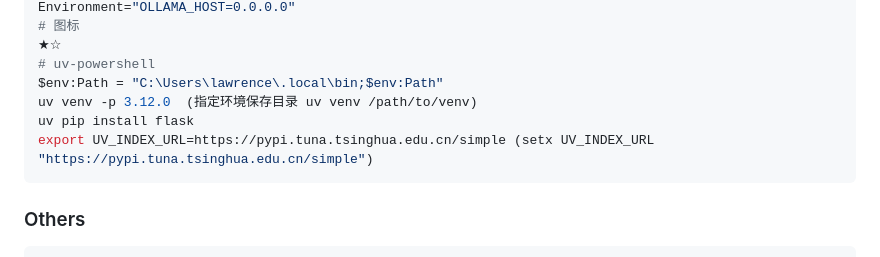
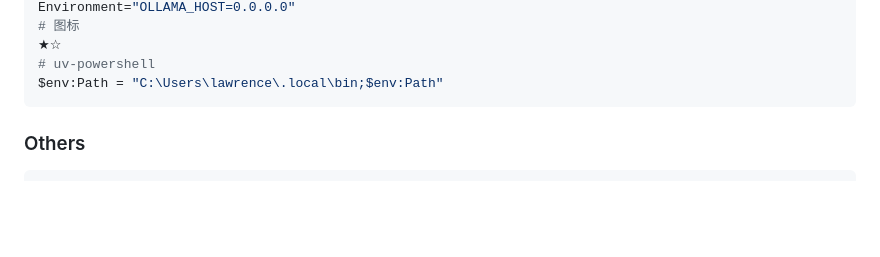
Before and after one commit to aceliuchanghong/my_lm_log, a Markdown page: README.md, the part around the change. Rendered like a GitHub page; blank space fills up the shorter version.

````diff
--- a/README.md
+++ b/README.md
@@ -147,9 +147,6 @@ Environment="OLLAMA_HOST=0.0.0.0"
 ★☆
 # uv-powershell
 $env:Path = "C:\Users\lawrence\.local\bin;$env:Path"
-uv venv -p 3.12.0  (指定环境保存目录 uv venv /path/to/venv)
-uv pip install flask
-export UV_INDEX_URL=https://pypi.tuna.tsinghua.edu.cn/simple (setx UV_INDEX_URL "https://pypi.tuna.tsinghua.edu.cn/simple")
 ```
 
 ### Others
````
Also changed, not shown: 7_杂谈文章/AI应用篇章/10年编程-反思总结.md (added, +93 -0 lines), 7_杂谈文章/大模型工具篇/python-放弃conda-转用uv-教程.md (+2 -2 lines), 7_杂谈文章/评测篇/Fluxgym-微调丹炉.md (+13 -13 lines), 7_杂谈文章/评测篇/Mochi-1-preview.md (added), 7_杂谈文章/评测篇/腾讯混元.md (added), z_using_files/img/judge/fluxgym_1.png (added), z_using_files/img/judge/fluxgym_2.png (added), 6 other files.
